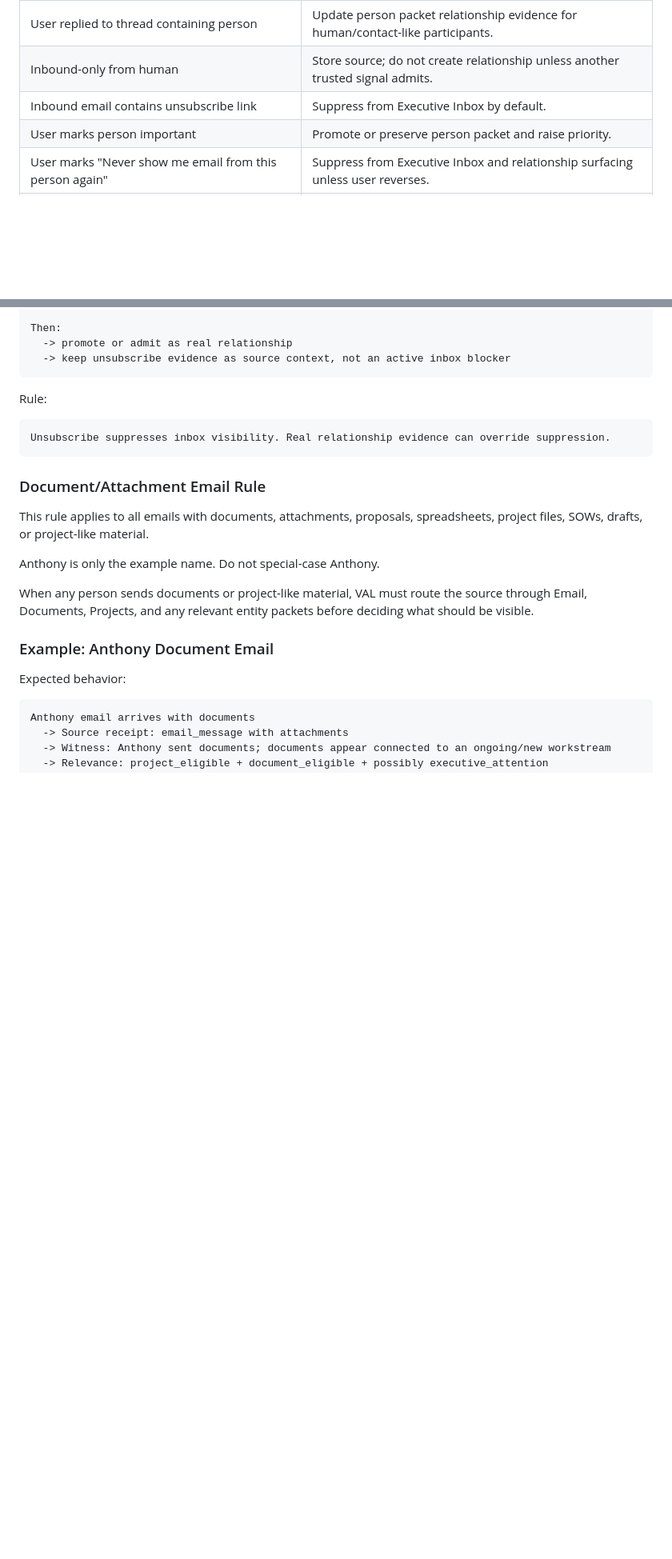
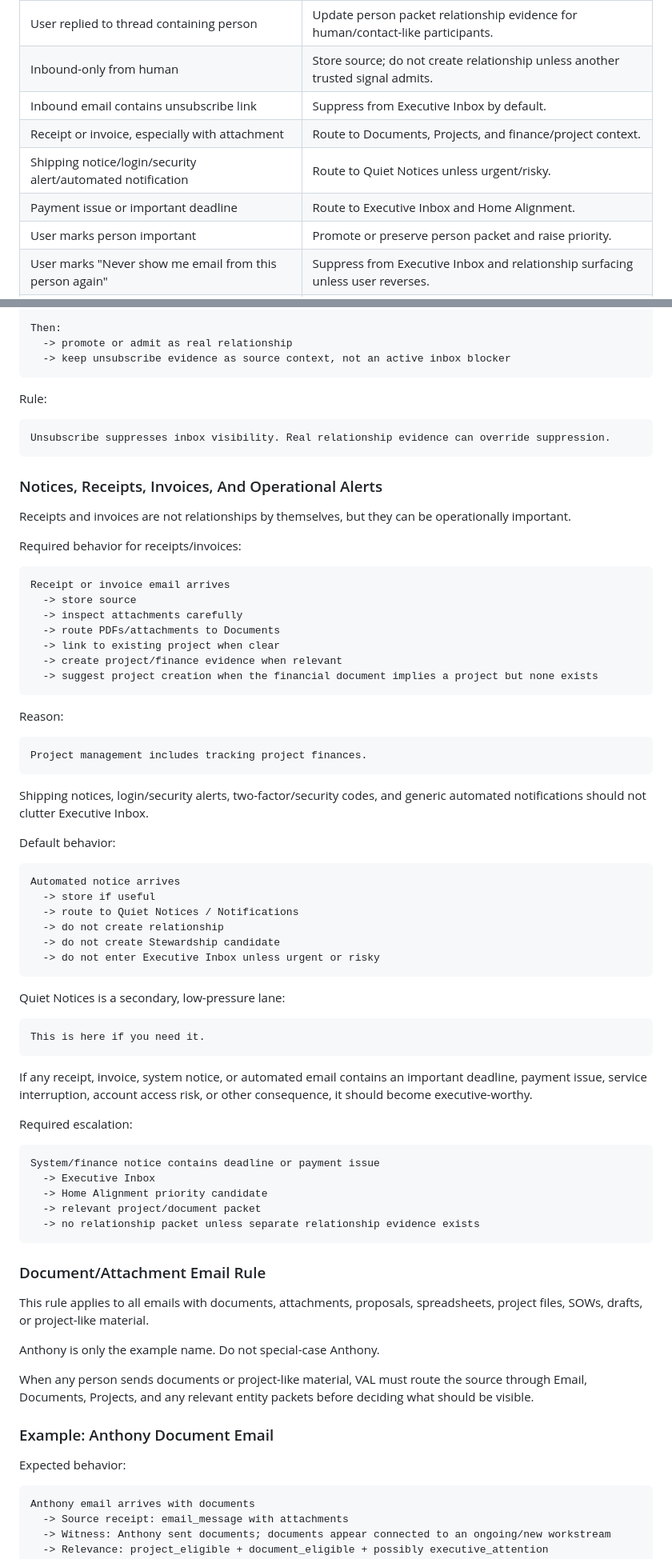
Before and after one commit to JessaGrace1221/jessa_VAL, a Markdown page: docs/VAL_SYSTEM_WIDE_SOURCE_AND_CLICK_MAP.md, 2 parts joined by grey strips. Shown at 80% size. Drawn GitHub-style; blank space fills up the shorter version.

Commit message:
Document operational notice email routing

````diff
--- a/docs/VAL_SYSTEM_WIDE_SOURCE_AND_CLICK_MAP.md
+++ b/docs/VAL_SYSTEM_WIDE_SOURCE_AND_CLICK_MAP.md
@@ -368,6 +370,9 @@ Every email must answer:
 | User replied to thread containing person | Update person packet relationship evidence for human/contact-like participants. |
 | Inbound-only from human | Store source; do not create relationship unless another trusted signal admits. |
 | Inbound email contains unsubscribe link | Suppress from Executive Inbox by default. |
+| Receipt or invoice, especially with attachment | Route to Documents, Projects, and finance/project context. |
+| Shipping notice/login/security alert/automated notification | Route to Quiet Notices unless urgent/risky. |
+| Payment issue or important deadline | Route to Executive Inbox and Home Alignment. |
 | User marks person important | Promote or preserve person packet and raise priority. |
 | User marks "Never show me email from this person again" | Suppress from Executive Inbox and relationship surfacing unless user reverses. |
 | Attachment/document request | Document observer and project observer. |
@@ -489,6 +494,59 @@ Rule:
 
 ```text
 Unsubscribe suppresses inbox visibility. Real relationship evidence can override suppression.
+```
+
+### Notices, Receipts, Invoices, And Operational Alerts
+
+Receipts and invoices are not relationships by themselves, but they can be operationally important.
+
+Required behavior for receipts/invoices:
+
+```text
+Receipt or invoice email arrives
+  -> store source
+  -> inspect attachments carefully
+  -> route PDFs/attachments to Documents
+  -> link to existing project when clear
+  -> create project/finance evidence when relevant
+  -> suggest project creation when the financial document implies a project but none exists
+```
+
+Reason:
+
+```text
+Project management includes tracking project finances.
+```
+
+Shipping notices, login/security alerts, two-factor/security codes, and generic automated notifications should not clutter Executive Inbox.
+
+Default behavior:
+
+```text
+Automated notice arrives
+  -> store if useful
+  -> route to Quiet Notices / Notifications
+  -> do not create relationship
+  -> do not create Stewardship candidate
+  -> do not enter Executive Inbox unless urgent or risky
+```
+
+Quiet Notices is a secondary, low-pressure lane:
+
+```text
+This is here if you need it.
+```
+
+If any receipt, invoice, system notice, or automated email contains an important deadline, payment issue, service interruption, account access risk, or other consequence, it should become executive-worthy.
+
+Required escalation:
+
+```text
+System/finance notice contains deadline or payment issue
+  -> Executive Inbox
+  -> Home Alignment priority candidate
+  -> relevant project/document packet
+  -> no relationship packet unless separate relationship evidence exists
 ```
 
 ### Document/Attachment Email Rule
````
Also changed, not shown: other parts of docs/VAL_SYSTEM_WIDE_SOURCE_AND_CLICK_MAP.md (+4 -2 lines), docs/VAL_CONTEXT_REGISTRY.md (+3 -0 lines).
